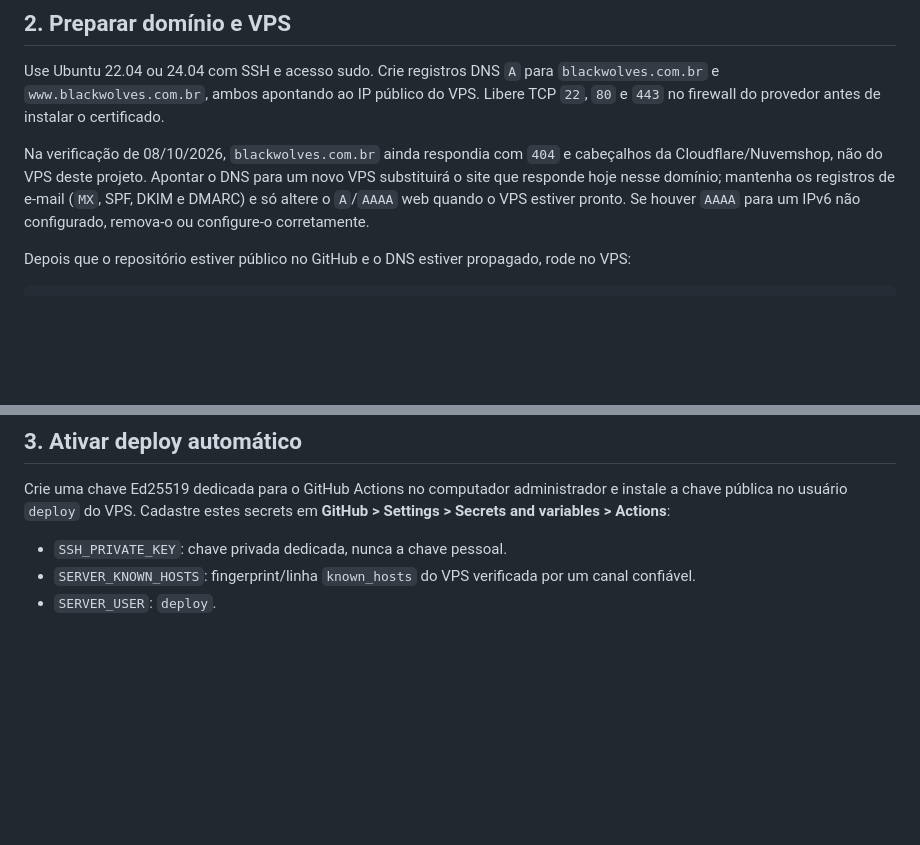
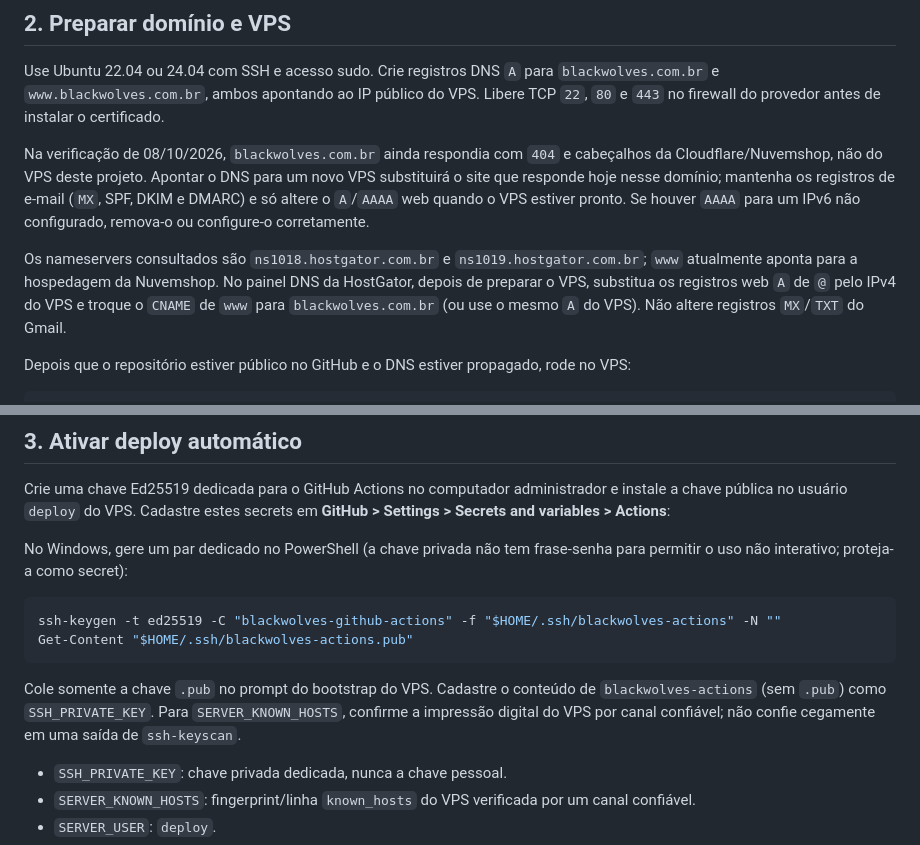
Before and after one commit to Matuzael1/Cl-, a Markdown page: DEPLOYMENT.md, 2 parts joined by grey strips. GitHub-like rendering; blank space fills up the shorter version.

Commit message:
Document HostGator DNS and deploy key setup

````diff
--- a/DEPLOYMENT.md
+++ b/DEPLOYMENT.md
@@ -24,6 +24,8 @@ Use Ubuntu 22.04 ou 24.04 com SSH e acesso sudo. Crie registros DNS `A` para `bl
 
 Na verificação de 08/10/2026, `blackwolves.com.br` ainda respondia com `404` e cabeçalhos da Cloudflare/Nuvemshop, não do VPS deste projeto. Apontar o DNS para um novo VPS substituirá o site que responde hoje nesse domínio; mantenha os registros de e-mail (`MX`, SPF, DKIM e DMARC) e só altere o `A`/`AAAA` web quando o VPS estiver pronto. Se houver `AAAA` para um IPv6 não configurado, remova-o ou configure-o corretamente.
 
+Os nameservers consultados são `ns1018.hostgator.com.br` e `ns1019.hostgator.com.br`; `www` atualmente aponta para a hospedagem da Nuvemshop. No painel DNS da HostGator, depois de preparar o VPS, substitua os registros web `A` de `@` pelo IPv4 do VPS e troque o `CNAME` de `www` para `blackwolves.com.br` (ou use o mesmo `A` do VPS). Não altere registros `MX`/`TXT` do Gmail.
+
 Depois que o repositório estiver público no GitHub e o DNS estiver propagado, rode no VPS:
 
 ```bash
@@ -41,6 +43,15 @@ O Certbot só consegue emitir o certificado quando DNS e firewall estiverem pron
 
 Crie uma chave Ed25519 dedicada para o GitHub Actions no computador administrador e instale a chave pública no usuário `deploy` do VPS. Cadastre estes secrets em **GitHub > Settings > Secrets and variables > Actions**:
 
+No Windows, gere um par dedicado no PowerShell (a chave privada não tem frase-senha para permitir o uso não interativo; proteja-a como secret):
+
+```powershell
+ssh-keygen -t ed25519 -C "blackwolves-github-actions" -f "$HOME/.ssh/blackwolves-actions" -N ""
+Get-Content "$HOME/.ssh/blackwolves-actions.pub"
+```
+
+Cole somente a chave `.pub` no prompt do bootstrap do VPS. Cadastre o conteúdo de `blackwolves-actions` (sem `.pub`) como `SSH_PRIVATE_KEY`. Para `SERVER_KNOWN_HOSTS`, confirme a impressão digital do VPS por canal confiável; não confie cegamente em uma saída de `ssh-keyscan`.
+
 - `SSH_PRIVATE_KEY`: chave privada dedicada, nunca a chave pessoal.
 - `SERVER_KNOWN_HOSTS`: fingerprint/linha `known_hosts` do VPS verificada por um canal confiável.
 - `SERVER_USER`: `deploy`.
````
